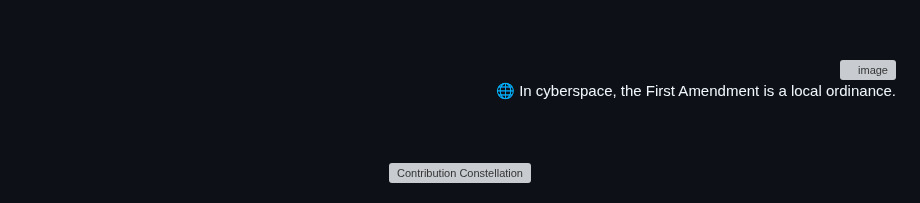
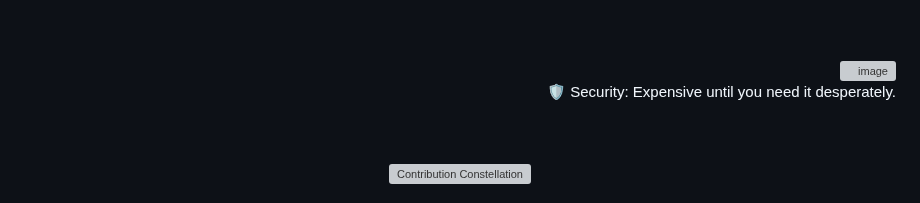
Before and after one commit to 0xSaikat/0xSaikat, a Markdown page: README.md, the part around the change. GitHub-like rendering; grey boxes are pictures that could not be loaded.

Commit message:
🔄 Daily Wisdom: 🛡️ Security: Expensive until you need it desperately.

```diff
--- a/README.md
+++ b/README.md
@@ -163,7 +163,7 @@ Hello, I’m Sakil Hasan Saikat, a dedicated Cybersecurity Researcher and Securi
     <img src="https://avatars.githubusercontent.com/u/72136146?s=400&u=3eaa132c43ebe24c797e74687c7a54793bd25a81&v=4" align="right" width="50" height="50" alt="image" style="margin-bottom: 20px; margin-top: 20px; border-radius: 50%;"/>
   </a>
   <p id="random-quote" style="font-size: 18px; font-weight: bold; color: #00FF00; font-family: 'Courier New', monospace; margin-bottom: 20px;">
-    🌐 In cyberspace, the First Amendment is a local ordinance.
+    🛡️ Security: Expensive until you need it desperately.
   </p>
 </div>
 
```
